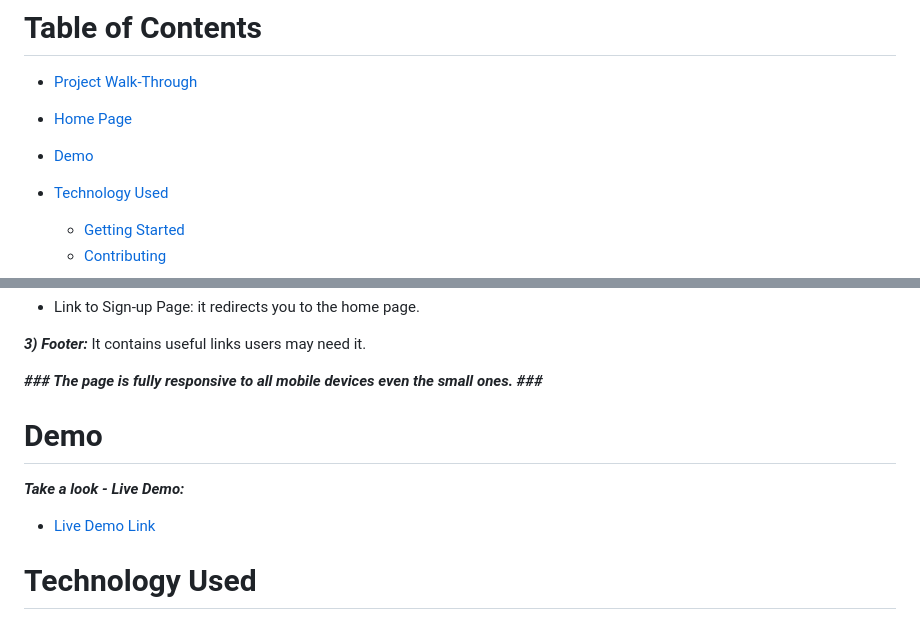
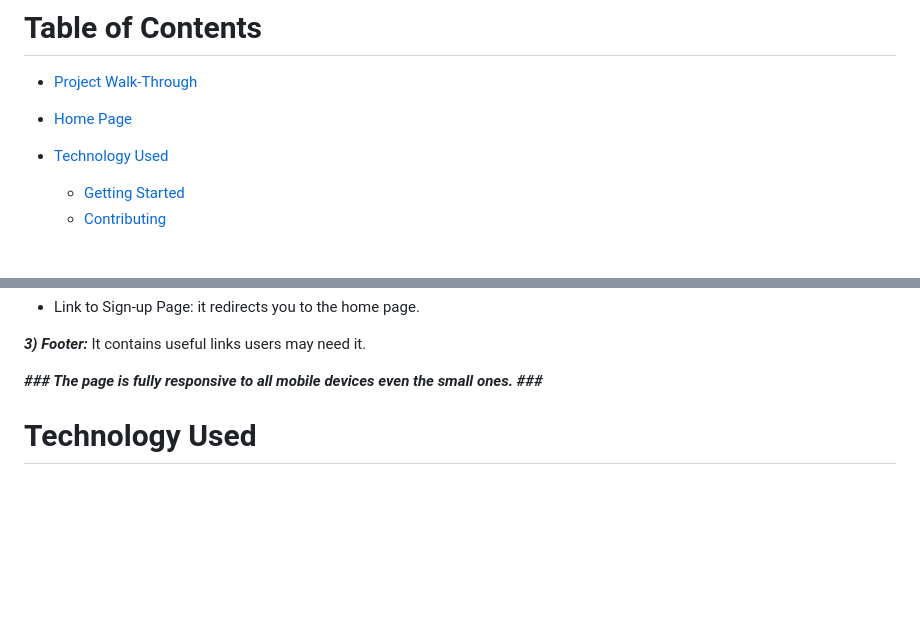
Before and after one commit to Abhay19sharma/Netflix-clone, a Markdown page: readme.md, 2 parts joined by grey strips. Rendered like a GitHub page; blank space fills up the shorter version.

```diff
--- a/readme.md
+++ b/readme.md
@@ -18,7 +18,6 @@ This repository contains the code for building a Netflix-inspired home page and
 - [Project Walk-Through](#project-walk-through)
 - [Home Page](#home-page)
 
-- [Demo](#demo)
 - [Technology Used](#technology-used)
   - [Getting Started](#getting-started)
   - [Contributing](#contributing)
@@ -101,11 +100,6 @@ It contains useful links users may need it.
 
 **_### The page is fully responsive to all mobile devices even the small ones. ###_**
 
-# Demo
-
-**_Take a look - Live Demo:_**
-
-- [Live Demo Link](https://abhay19sharma.github.io/Netflix-clone/)
 
 # Technology Used
 
```
